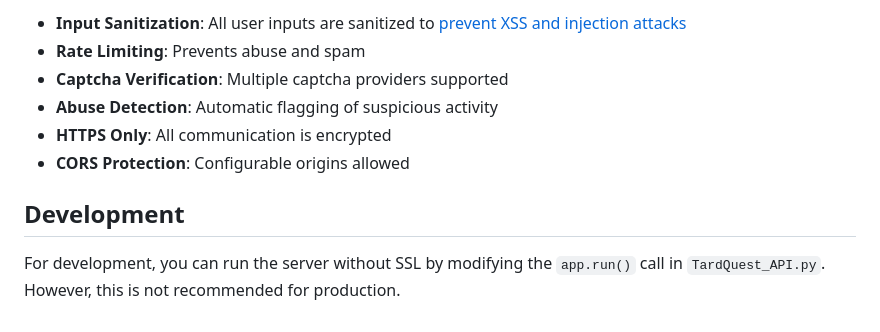
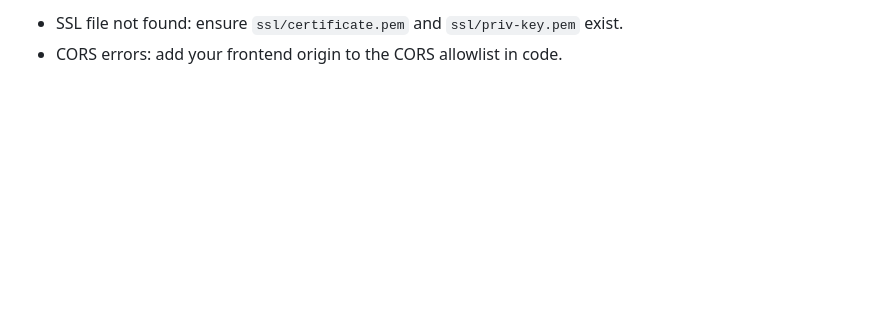
Before and after one commit to VocaPepper/tardquest-api, a Markdown page: README.md, the part around one of its changes. Drawn GitHub-style; blank space fills up the shorter version.

```diff
--- a/README.md
+++ b/README.md
@@ -144,11 +148,3 @@ The API stores data in JSON files in the root directory:
 
-- **Input Sanitization**: All user inputs are sanitized to [prevent XSS and injection attacks](https://vocapepper.com/img/xss.png)
-- **Rate Limiting**: Prevents abuse and spam
-- **Captcha Verification**: Multiple captcha providers supported
-- **Abuse Detection**: Automatic flagging of suspicious activity
-- **HTTPS Only**: All communication is encrypted
-- **CORS Protection**: Configurable origins allowed
-
-## Development
-
-For development, you can run the server without SSL by modifying the `app.run()` call in `TardQuest_API.py`. However, this is not recommended for production.
+- SSL file not found: ensure `ssl/certificate.pem` and `ssl/priv-key.pem` exist.
+- CORS errors: add your frontend origin to the CORS allowlist in code.
```
Also changed, not shown: other parts of README.md (+108 -104 lines).
